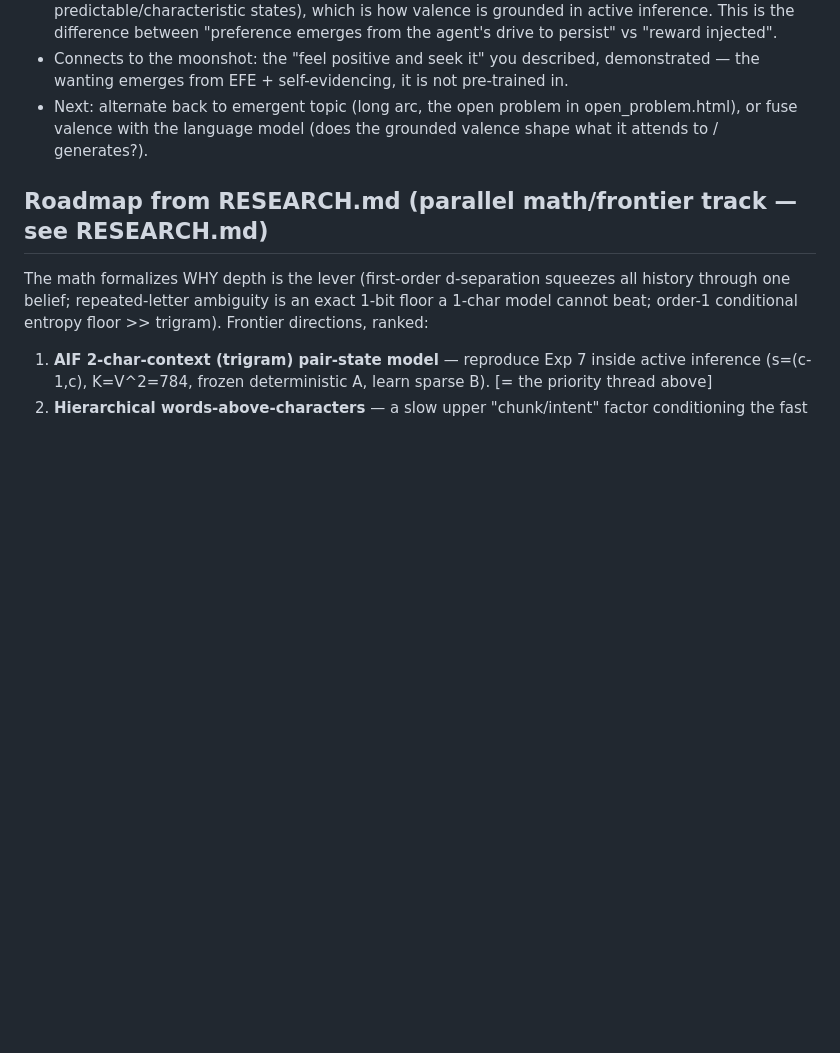
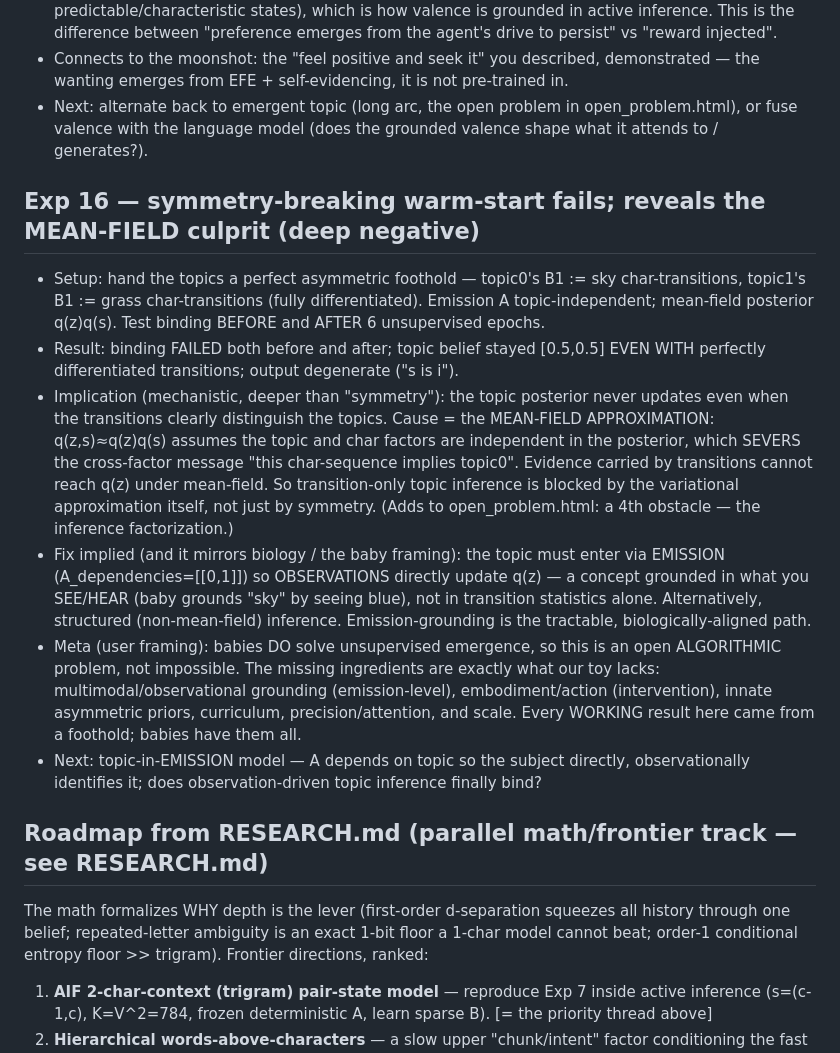
Before and after one commit to Mirrorad1/active_monkey, a Markdown page: EXPERIMENTS.md, the part around the change. GitHub-like rendering; blank space fills up the shorter version.

Commit message:
exp16: warm-start fails — mean-field q(z)q(s) severs transition->topic inference; fix = emission-grounding

```diff
--- a/EXPERIMENTS.md
+++ b/EXPERIMENTS.md
@@ -219,6 +219,29 @@ Honest framing: free energy = the reward (low surprise = "understanding"); hidde
 - Next: alternate back to emergent topic (long arc, the open problem in open_problem.html), or fuse
   valence with the language model (does the grounded valence shape what it attends to / generates?).
 
+## Exp 16 — symmetry-breaking warm-start fails; reveals the MEAN-FIELD culprit (deep negative)
+- Setup: hand the topics a perfect asymmetric foothold — topic0's B1 := sky char-transitions,
+  topic1's B1 := grass char-transitions (fully differentiated). Emission A topic-independent;
+  mean-field posterior q(z)q(s). Test binding BEFORE and AFTER 6 unsupervised epochs.
+- Result: binding FAILED both before and after; topic belief stayed [0.5,0.5] EVEN WITH perfectly
+  differentiated transitions; output degenerate ("s is i").
+- Implication (mechanistic, deeper than "symmetry"): the topic posterior never updates even when
+  the transitions clearly distinguish the topics. Cause = the MEAN-FIELD APPROXIMATION: q(z,s)≈q(z)q(s)
+  assumes the topic and char factors are independent in the posterior, which SEVERS the cross-factor
+  message "this char-sequence implies topic0". Evidence carried by transitions cannot reach q(z) under
+  mean-field. So transition-only topic inference is blocked by the variational approximation itself,
+  not just by symmetry. (Adds to open_problem.html: a 4th obstacle — the inference factorization.)
+- Fix implied (and it mirrors biology / the baby framing): the topic must enter via EMISSION
+  (A_dependencies=[[0,1]]) so OBSERVATIONS directly update q(z) — a concept grounded in what you
+  SEE/HEAR (baby grounds "sky" by seeing blue), not in transition statistics alone. Alternatively,
+  structured (non-mean-field) inference. Emission-grounding is the tractable, biologically-aligned path.
+- Meta (user framing): babies DO solve unsupervised emergence, so this is an open ALGORITHMIC problem,
+  not impossible. The missing ingredients are exactly what our toy lacks: multimodal/observational
+  grounding (emission-level), embodiment/action (intervention), innate asymmetric priors, curriculum,
+  precision/attention, and scale. Every WORKING result here came from a foothold; babies have them all.
+- Next: topic-in-EMISSION model — A depends on topic so the subject directly, observationally
+  identifies it; does observation-driven topic inference finally bind?
+
 ## Roadmap from RESEARCH.md (parallel math/frontier track — see RESEARCH.md)
 The math formalizes WHY depth is the lever (first-order d-separation squeezes all history
 through one belief; repeated-letter ambiguity is an exact 1-bit floor a 1-char model cannot
```
